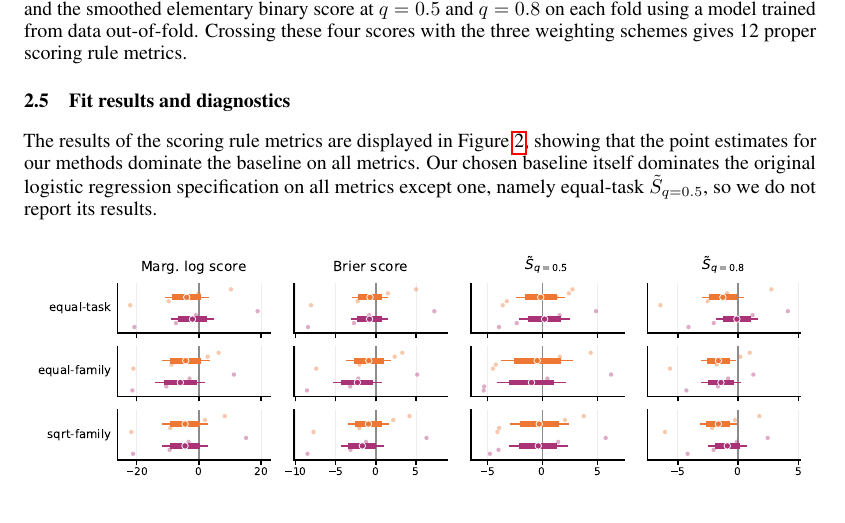
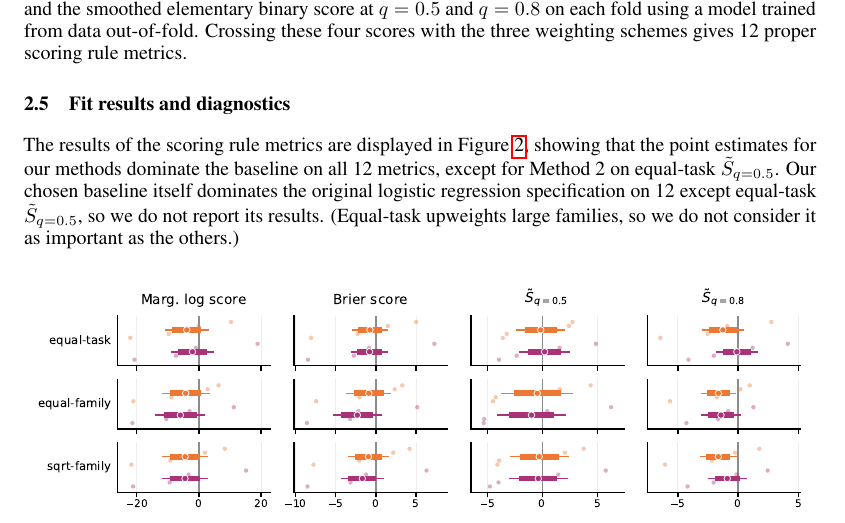
Before and after one commit to drewtnguyen/METR_validity_repro, a LaTeX paper (paper/main.tex): part of page 9 of 18, cut so that both start at the same text. Compiled offline with pdfLaTeX.

Commit message:
Fix the dominance sentence in Section 2.5

```diff
--- a/paper/main.tex
+++ b/paper/main.tex
@@ -433,7 +433,7 @@ Our main numerical measure of model quality is based on crossing the above scori
 % Baseline throughout: linear_shslope_sqrtfamily -- the shared-slope
 % logistic fit with METR's sqrt-family diversity weighting.
 
-The results of the scoring rule metrics are displayed in Figure \ref{fig:scoregrid}, showing that the point estimates for our methods dominate the baseline on all metrics. Our chosen baseline itself dominates the original logistic regression specification on all metrics except one, namely equal-task $\tilde S_{q = 0.5}$, so we do not report its results.
+The results of the scoring rule metrics are displayed in Figure \ref{fig:scoregrid}, showing that the point estimates for our methods dominate the baseline on all 12 metrics, except for Method 2 on equal-task $\tilde S_{q = 0.5}$. Our chosen baseline itself dominates the original logistic regression specification on 12 except equal-task $\tilde S_{q = 0.5}$, so we do not report its results. (Equal-task upweights large families, so we do not consider it as important as the others.)
 
 % These results are with reference to a specific split of the 79 families into folds with the random seed 42. We also tried 50 other random fold splits and found the improvement to be relatively stable, with Model 1 and 2 beating the baseline in Brier score in about 70\% of splits.
 
```
Also changed, not shown: paper/main.pdf.
